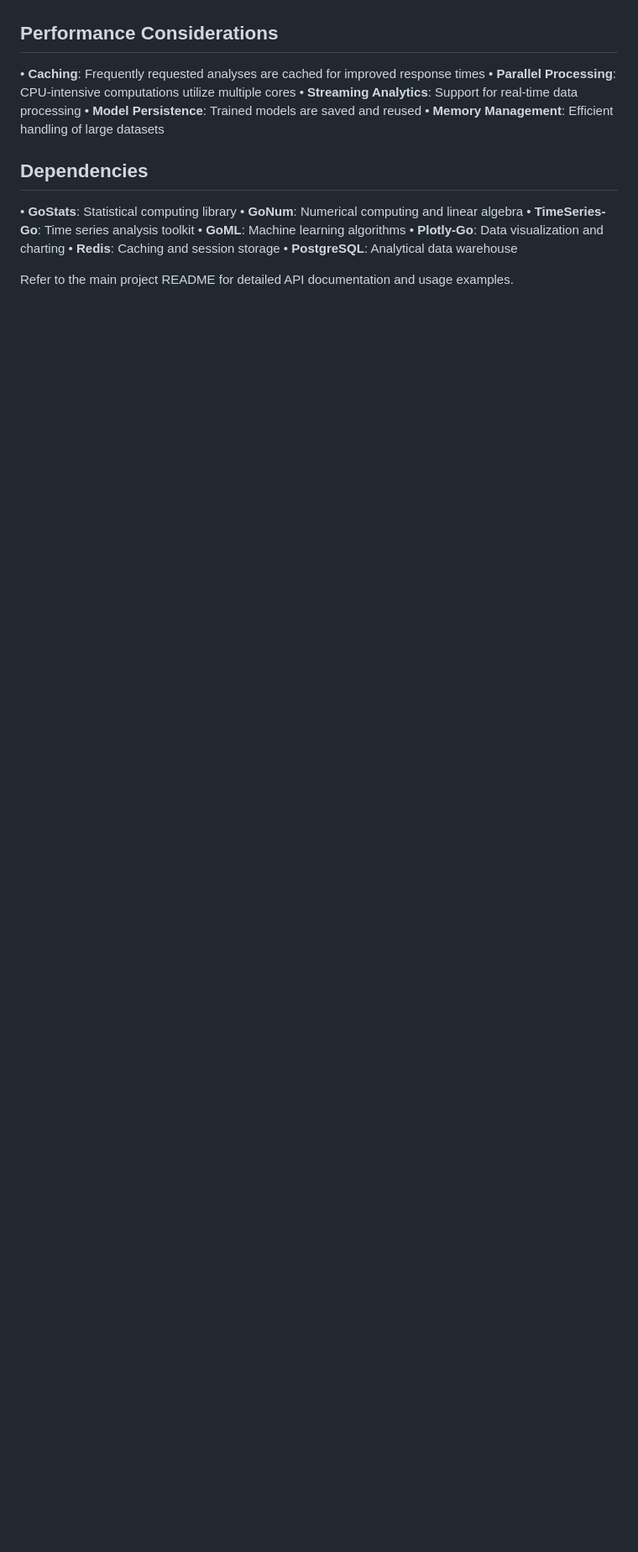
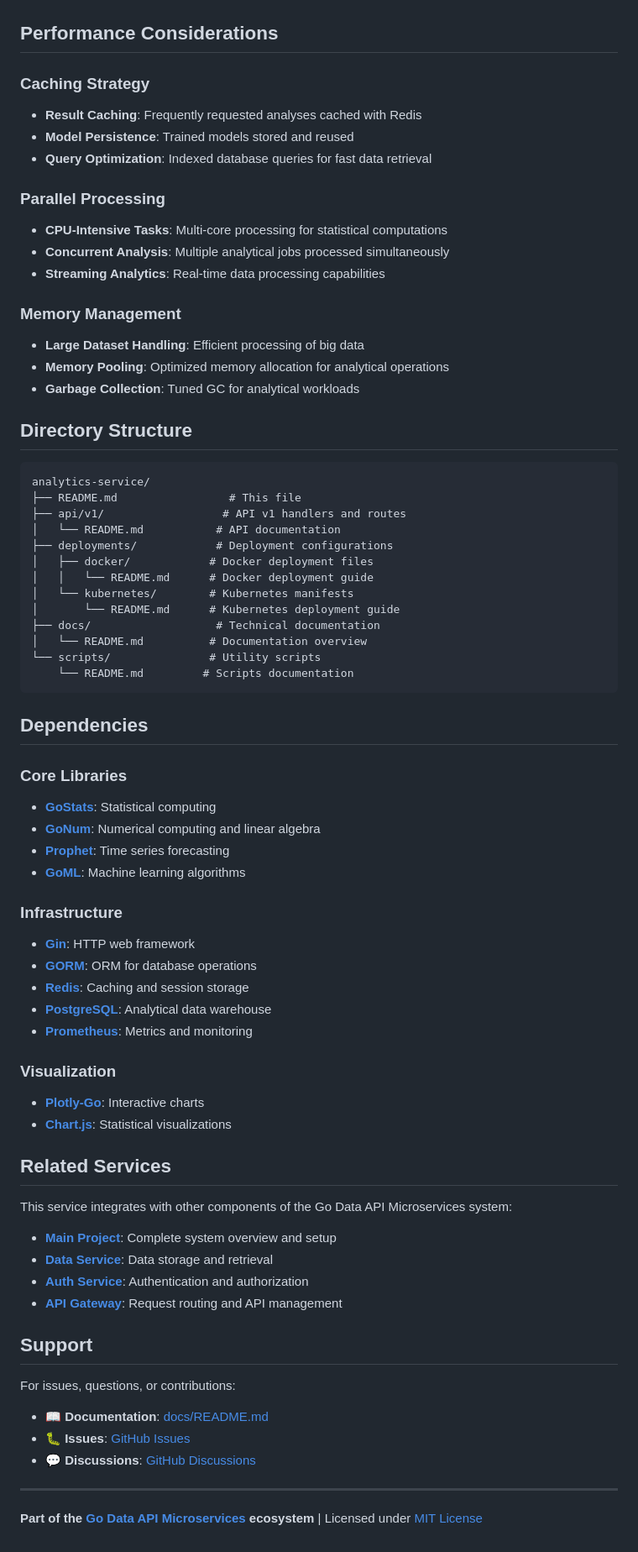
Before and after one commit to galafis/go-data-api-microservices, a Markdown page: cmd/analytics-service/README.md, the part around the change printed below. Shown: that part at 84% size. GitHub-like rendering; blank space fills up the shorter version.

````diff
--- a/cmd/analytics-service/README.md
+++ b/cmd/analytics-service/README.md
@@ -106,20 +212,74 @@ The service uses environment variables for configuration. Key variables include:
 
 ## Performance Considerations
 
-• **Caching**: Frequently requested analyses are cached for improved response times
-• **Parallel Processing**: CPU-intensive computations utilize multiple cores
-• **Streaming Analytics**: Support for real-time data processing
-• **Model Persistence**: Trained models are saved and reused
-• **Memory Management**: Efficient handling of large datasets
+### Caching Strategy
+- **Result Caching**: Frequently requested analyses cached with Redis
+- **Model Persistence**: Trained models stored and reused
+- **Query Optimization**: Indexed database queries for fast data retrieval
+
+### Parallel Processing
+- **CPU-Intensive Tasks**: Multi-core processing for statistical computations
+- **Concurrent Analysis**: Multiple analytical jobs processed simultaneously
+- **Streaming Analytics**: Real-time data processing capabilities
+
+### Memory Management
+- **Large Dataset Handling**: Efficient processing of big data
+- **Memory Pooling**: Optimized memory allocation for analytical operations
+- **Garbage Collection**: Tuned GC for analytical workloads
+
+## Directory Structure
+
+```
+analytics-service/
+├── README.md                 # This file
+├── api/v1/                  # API v1 handlers and routes
+│   └── README.md           # API documentation
+├── deployments/            # Deployment configurations
+│   ├── docker/            # Docker deployment files
+│   │   └── README.md      # Docker deployment guide
+│   └── kubernetes/        # Kubernetes manifests
+│       └── README.md      # Kubernetes deployment guide
+├── docs/                   # Technical documentation
+│   └── README.md          # Documentation overview
+└── scripts/               # Utility scripts
+    └── README.md         # Scripts documentation
+```
 
 ## Dependencies
 
-• **GoStats**: Statistical computing library
-• **GoNum**: Numerical computing and linear algebra
-• **TimeSeries-Go**: Time series analysis toolkit
-• **GoML**: Machine learning algorithms
-• **Plotly-Go**: Data visualization and charting
-• **Redis**: Caching and session storage
-• **PostgreSQL**: Analytical data warehouse
+### Core Libraries
+- **[GoStats](https://github.com/montanaflynn/stats)**: Statistical computing
+- **[GoNum](https://gonum.org/)**: Numerical computing and linear algebra
+- **[Prophet](https://facebook.github.io/prophet/)**: Time series forecasting
+- **[GoML](https://github.com/cdipaolo/goml)**: Machine learning algorithms
 
-Refer to the main project README for detailed API documentation and usage examples.
+### Infrastructure
+- **[Gin](https://github.com/gin-gonic/gin)**: HTTP web framework
+- **[GORM](https://gorm.io/)**: ORM for database operations
+- **[Redis](https://redis.io/)**: Caching and session storage
+- **[PostgreSQL](https://postgresql.org/)**: Analytical data warehouse
+- **[Prometheus](https://prometheus.io/)**: Metrics and monitoring
+
+### Visualization
+- **[Plotly-Go](https://github.com/go-echarts/go-echarts)**: Interactive charts
+- **[Chart.js](https://www.chartjs.org/)**: Statistical visualizations
+
+## Related Services
+
+This service integrates with other components of the Go Data API Microservices system:
+
+- **[Main Project](../../README.md)**: Complete system overview and setup
+- **[Data Service](../data-service/README.md)**: Data storage and retrieval
+- **[Auth Service](../auth-service/README.md)**: Authentication and authorization
+- **[API Gateway](../api-gateway/README.md)**: Request routing and API management
+
+## Support
+
+For issues, questions, or contributions:
+- 📖 **Documentation**: [docs/README.md](docs/README.md)
+- 🐛 **Issues**: [GitHub Issues](https://github.com/galafis/go-data-api-microservices/issues)
+- 💬 **Discussions**: [GitHub Discussions](https://github.com/galafis/go-data-api-microservices/discussions)
+
+---
+
+**Part of the [Go Data API Microservices](../../README.md) ecosystem** | Licensed under [MIT License](../../LICENSE)
````
Also changed, not shown: other parts of cmd/analytics-service/README.md (+167 -61 lines).
